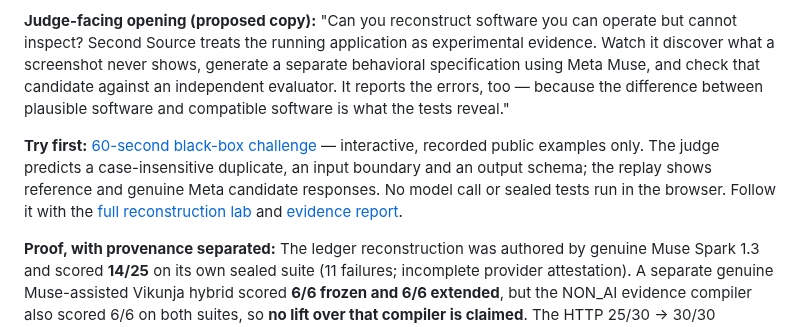
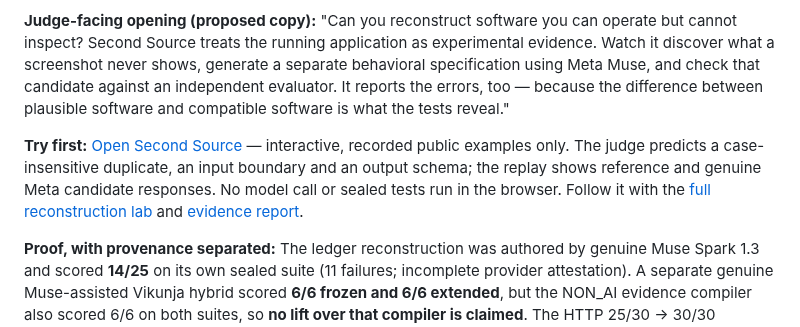
Before and after one commit to Ankit6149/second-source, a Markdown page: docs/SUBMISSION_DRAFT.md, the part around the change. Rendered like a GitHub page.

Commit message:
Point submission draft at /app/ only

```diff
--- a/docs/SUBMISSION_DRAFT.md
+++ b/docs/SUBMISSION_DRAFT.md
@@ -11,7 +11,7 @@
 
 **Judge-facing opening (proposed copy):** "Can you reconstruct software you can operate but cannot inspect? Second Source treats the running application as experimental evidence. Watch it discover what a screenshot never shows, generate a separate behavioral specification using Meta Muse, and check that candidate against an independent evaluator. It reports the errors, too — because the difference between plausible software and compatible software is what the tests reveal."
 
-**Try first:** [60-second black-box challenge](https://second-source-alpha.vercel.app/challenge/) — interactive, recorded public examples only. The judge predicts a case-insensitive duplicate, an input boundary and an output schema; the replay shows reference and genuine Meta candidate responses. No model call or sealed tests run in the browser. Follow it with the [full reconstruction lab](https://second-source-alpha.vercel.app/lab/) and [evidence report](https://second-source-alpha.vercel.app/evidence/).
+**Try first:** [Open Second Source](https://second-source-alpha.vercel.app/app/) — interactive, recorded public examples only. The judge predicts a case-insensitive duplicate, an input boundary and an output schema; the replay shows reference and genuine Meta candidate responses. No model call or sealed tests run in the browser. Follow it with the [full reconstruction lab](https://second-source-alpha.vercel.app/lab/) and [evidence report](https://second-source-alpha.vercel.app/evidence/).
 
 **Proof, with provenance separated:** The ledger reconstruction was authored by genuine Muse Spark 1.3 and scored **14/25** on its own sealed suite (11 failures; incomplete provider attestation). A separate genuine Muse-assisted Vikunja hybrid scored **6/6 frozen and 6/6 extended**, but the NON_AI evidence compiler also scored 6/6 on both suites, so **no lift over that compiler is claimed**. The HTTP 25/30 → 30/30 improvement is **NON_AI**, not AI self-repair. These benchmarks must never be added together or depicted as comparable.
 
```
